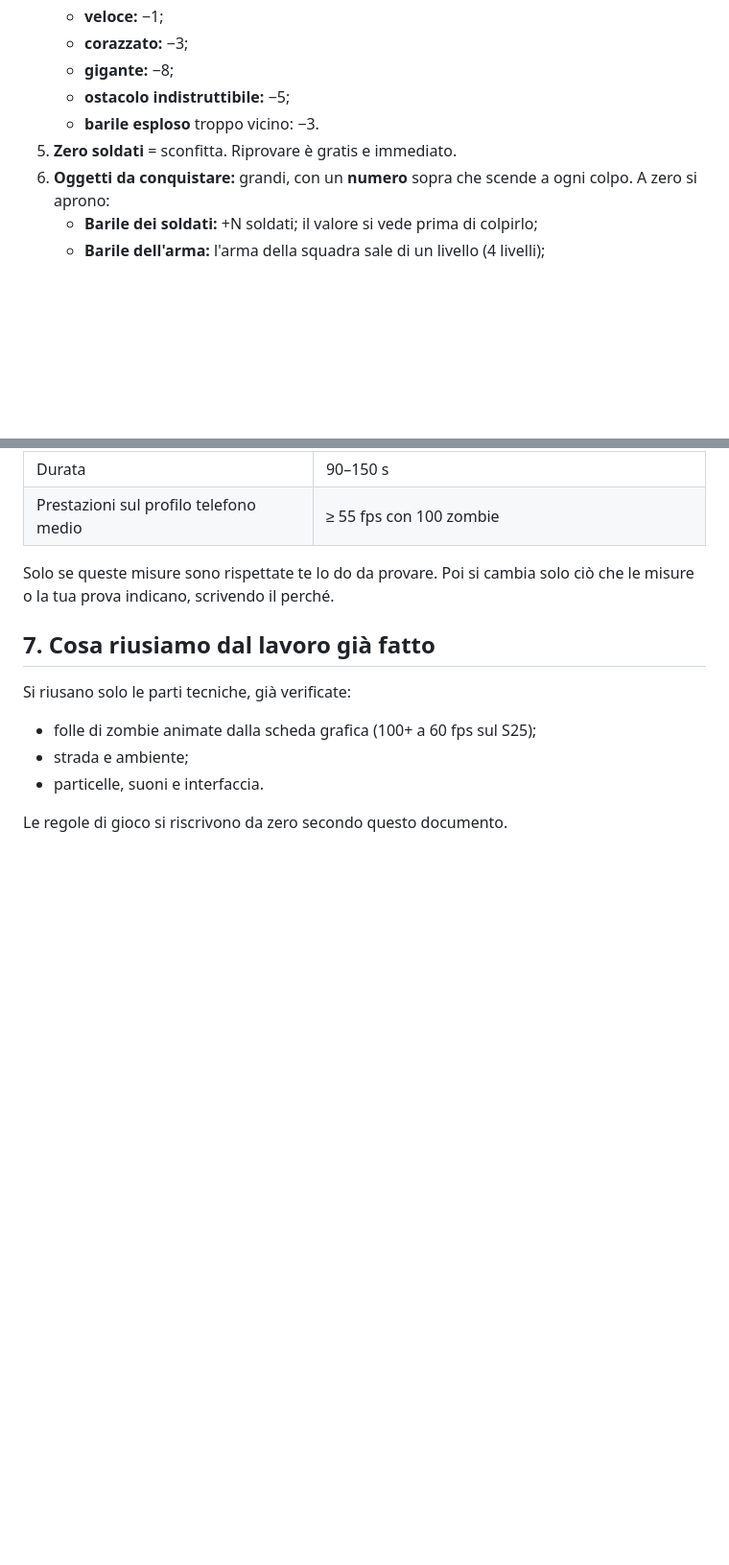
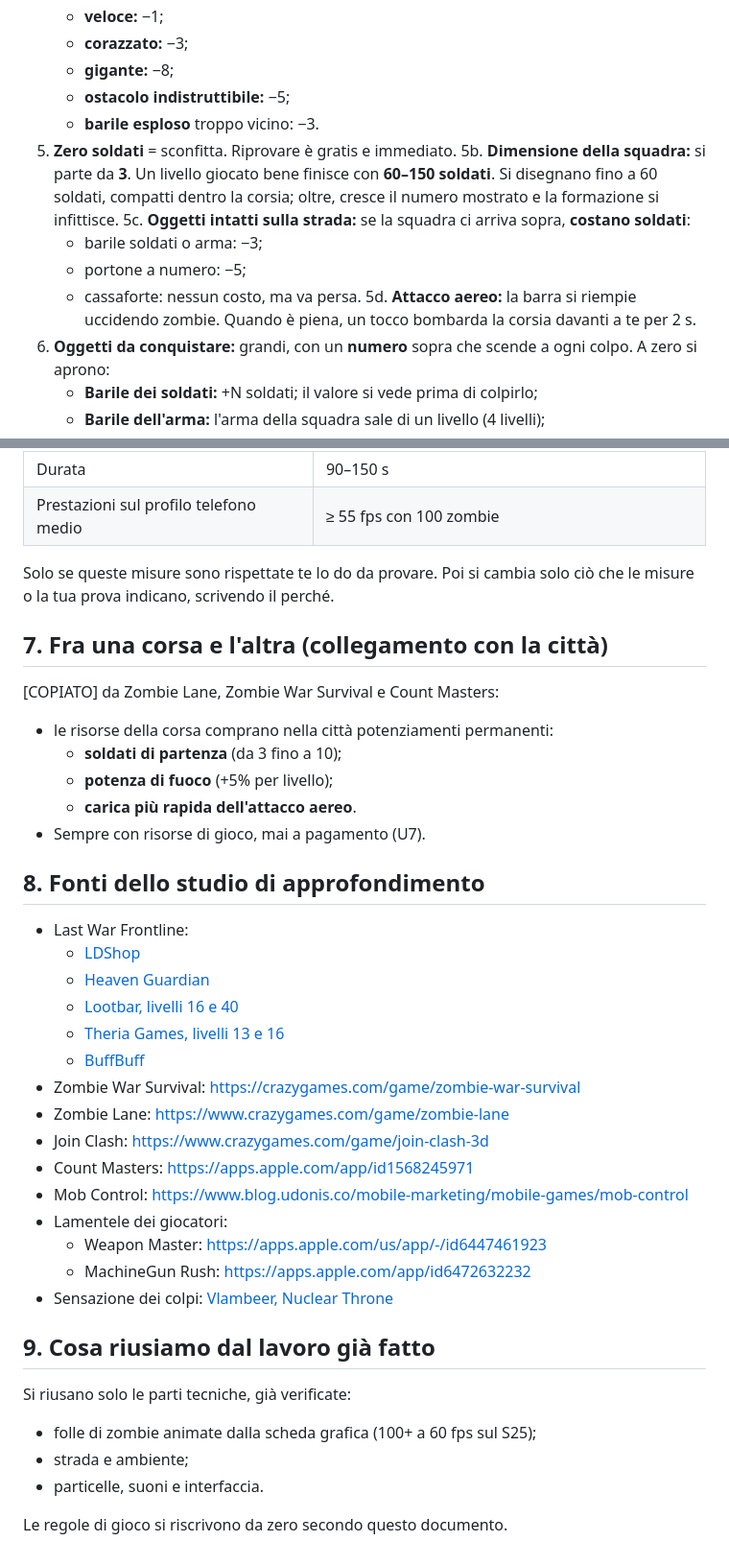
Before and after one commit to Spidahh/AndroidGAME, a Markdown page: docs/M1-CORSA.md, 2 parts joined by grey strips. Shown at 96% size. GitHub-like rendering; blank space fills up the shorter version.

```diff
--- a/docs/M1-CORSA.md
+++ b/docs/M1-CORSA.md
@@ -85,6 +112,12 @@ Fonte: [Fake Ad Games](https://fakeadgames.com/archive/last-war-survival) e il m
    - **ostacolo indistruttibile:** −5;
    - **barile esploso** troppo vicino: −3.
 5. **Zero soldati** = sconfitta. Riprovare è gratis e immediato.
+5b. **Dimensione della squadra:** si parte da **3**. Un livello giocato bene finisce con **60–150 soldati**. Si disegnano fino a 60 soldati, compatti dentro la corsia; oltre, cresce il numero mostrato e la formazione si infittisce.
+5c. **Oggetti intatti sulla strada:** se la squadra ci arriva sopra, **costano soldati**:
+   - barile soldati o arma: −3;
+   - portone a numero: −5;
+   - cassaforte: nessun costo, ma va persa.
+5d. **Attacco aereo:** la barra si riempie uccidendo zombie. Quando è piena, un tocco bombarda la corsia davanti a te per 2 s.
 6. **Oggetti da conquistare:** grandi, con un **numero** sopra che scende a ogni colpo. A zero si aprono:
    - **Barile dei soldati:** +N soldati; il valore si vede prima di colpirlo;
    - **Barile dell'arma:** l'arma della squadra sale di un livello (4 livelli);
@@ -168,7 +206,32 @@ Resistenza per livello: **×(1 + 0,15 × (livello − 1))** [PARAMETRO].
 
 Solo se queste misure sono rispettate te lo do da provare. Poi si cambia solo ciò che le misure o la tua prova indicano, scrivendo il perché.
 
-## 7. Cosa riusiamo dal lavoro già fatto
+## 7. Fra una corsa e l'altra (collegamento con la città)
+[COPIATO] da Zombie Lane, Zombie War Survival e Count Masters:
+- le risorse della corsa comprano nella città potenziamenti permanenti:
+  - **soldati di partenza** (da 3 fino a 10);
+  - **potenza di fuoco** (+5% per livello);
+  - **carica più rapida dell'attacco aereo**.
+- Sempre con risorse di gioco, mai a pagamento (U7).
+
+## 8. Fonti dello studio di approfondimento
+- Last War Frontline:
+  - [LDShop](https://www.ldshop.gg/blog/last-war-survival/last-war-frontline-breakthrough-guide.html)
+  - [Heaven Guardian](https://heaven-guardian.com/last-war-frontline-breakthrough-guide/)
+  - [Lootbar, livelli 16 e 40](https://www.lootbar.com/blog/en/last-war-frontline-breakthrough-evel-16-and-40-guide.html)
+  - [Theria Games, livelli 13 e 16](https://theriagames.com/guide/last-war-survival-frontline-breakthrough-level-16-guide/)
+  - [BuffBuff](https://buffbuff.com/blog/last-war-frontline-breakthrough-guide)
+- Zombie War Survival: https://crazygames.com/game/zombie-war-survival
+- Zombie Lane: https://www.crazygames.com/game/zombie-lane
+- Join Clash: https://www.crazygames.com/game/join-clash-3d
+- Count Masters: https://apps.apple.com/app/id1568245971
+- Mob Control: https://www.blog.udonis.co/mobile-marketing/mobile-games/mob-control
+- Lamentele dei giocatori:
+  - Weapon Master: https://apps.apple.com/us/app/-/id6447461923
+  - MachineGun Rush: https://apps.apple.com/app/id6472632232
+- Sensazione dei colpi: [Vlambeer, Nuclear Throne](https://infovore.org/?p=5275)
+
+## 9. Cosa riusiamo dal lavoro già fatto
 Si riusano solo le parti tecniche, già verificate:
 - folle di zombie animate dalla scheda grafica (100+ a 60 fps sul S25);
 - strada e ambiente;
```
Also changed, not shown: other parts of docs/M1-CORSA.md (+34 -2 lines).
